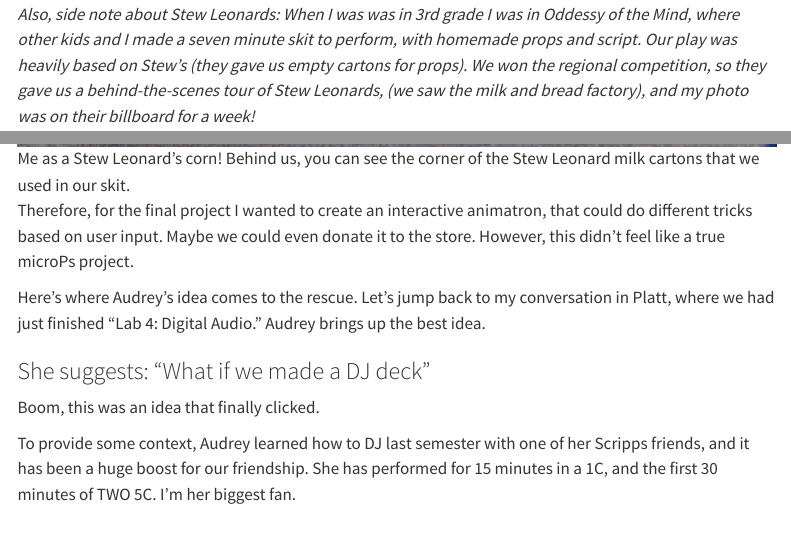
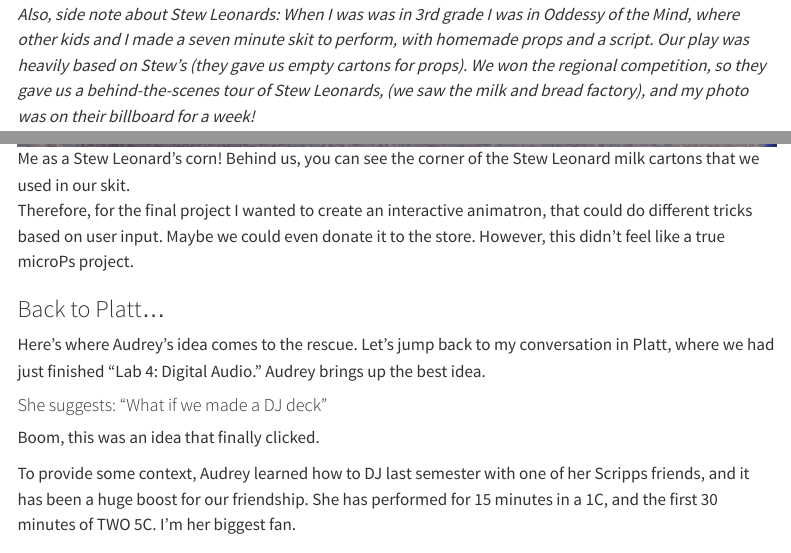
Before and after one commit to vparizot/hmc-e155-portfolio, a Quarto document (posts/post6.qmd): the page in a window 1100 px wide, from 3070 px down, and a second part further down, joined at a grey line. Rendered offline with R 4.5, knitr and Pandoc in place of Quarto, with nearby package versions; menus at the side of the page are left out.

Commit message:
lab4 grammar +

```diff
--- a/posts/post6.qmd
+++ b/posts/post6.qmd
@@ -40,15 +40,17 @@
 <figcaption>Chiquita Banana is in the produce section. I used to be impressed how she could balance so much fruit on her head. </figcaption>
 
 
-<em> Also, side note about Stew Leonards: When I was was in 3rd grade I was in Oddessy of the Mind, where other kids and I made a seven minute skit to perform, with homemade props and script. Our play was heavily based on Stew's (they gave us empty cartons for props). We won the regional competition, so they gave us a behind-the-scenes tour of Stew Leonards, (we saw the milk and bread factory), and my photo was on their billboard for a week! </em>
+<em> Also, side note about Stew Leonards: When I was was in 3rd grade I was in Oddessy of the Mind, where other kids and I made a seven minute skit to perform, with homemade props and a script. Our play was heavily based on Stew's (they gave us empty cartons for props). We won the regional competition, so they gave us a behind-the-scenes tour of Stew Leonards, (we saw the milk and bread factory), and my photo was on their billboard for a week! </em>
 
 ![Me as a Stew Leonard's corn! Behind us, you can see the corner of the Stew Leonard milk cartons that we used in our skit.](images/stewsOM.jpeg)
 
 Therefore, for the final project I wanted to create an interactive animatron, that could do different tricks based on user input. Maybe we could even donate it to the store. However, this didn't feel like a true microPs project.
 
+### Back to Platt...
+
 Here's where Audrey's idea comes to the rescue. Let's jump back to my conversation in Platt, where we had just finished "Lab 4: Digital Audio." Audrey brings up the best idea.
 
-### She suggests: "What if we made a DJ deck"
+#### She suggests: "What if we made a DJ deck"
 
 Boom, this was an idea that finally clicked.
 
```
